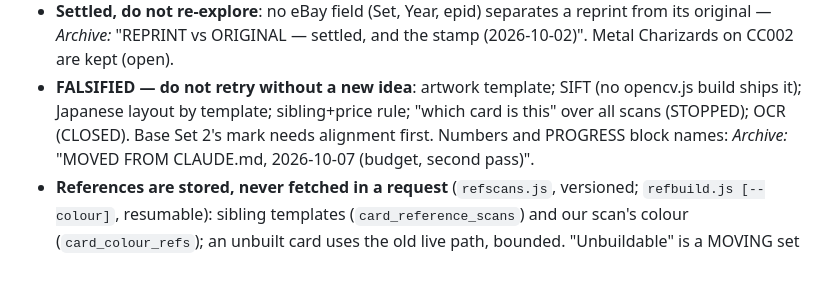
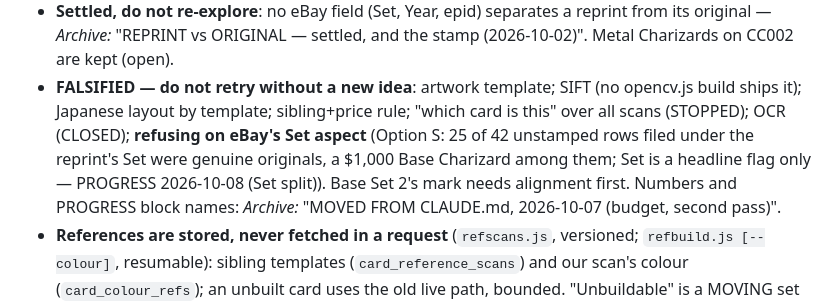
Before and after one commit to chilimiroy/cardhunt-backend, a Markdown page: CLAUDE.md, the part around the change. GitHub-like rendering; blank space fills up the shorter version.

Commit message:
CLAUDE.md: Option S (refusing on eBay's Set) FALSIFIED — 25 of 42 unstamped rows filed under the reprint's Set were genuine originals; Set is a headline flag only
Co-Authored-By: Claude Opus 5.5 <noreply@anthropic.com>

```diff
--- a/CLAUDE.md
+++ b/CLAUDE.md
@@ -302,7 +302,10 @@ Rules of the gate:
   *Archive:* "REPRINT vs ORIGINAL — settled, and the stamp (2026-10-02)". Metal Charizards on CC002 are kept (open).
 - **FALSIFIED — do not retry without a new idea**: artwork template; SIFT (no
   opencv.js build ships it); Japanese layout by template; sibling+price rule;
-  "which card is this" over all scans (STOPPED); OCR (CLOSED). Base Set 2's mark
+  "which card is this" over all scans (STOPPED); OCR (CLOSED); **refusing on
+  eBay's Set aspect** (Option S: 25 of 42 unstamped rows filed under the
+  reprint's Set were genuine originals, a $1,000 Base Charizard among them; Set
+  is a headline flag only — PROGRESS 2026-10-08 (Set split)). Base Set 2's mark
   needs alignment first. Numbers and PROGRESS block names:
   *Archive:* "MOVED FROM CLAUDE.md, 2026-10-07 (budget, second pass)".
 - **References are stored, never fetched in a request** (`refscans.js`,
```
